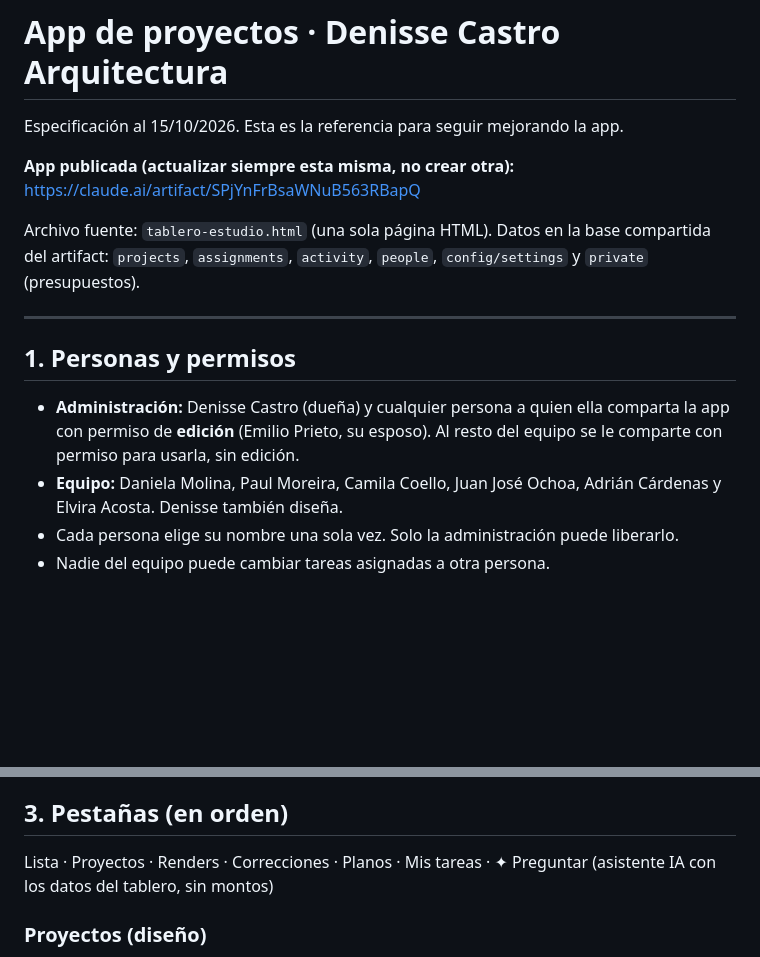
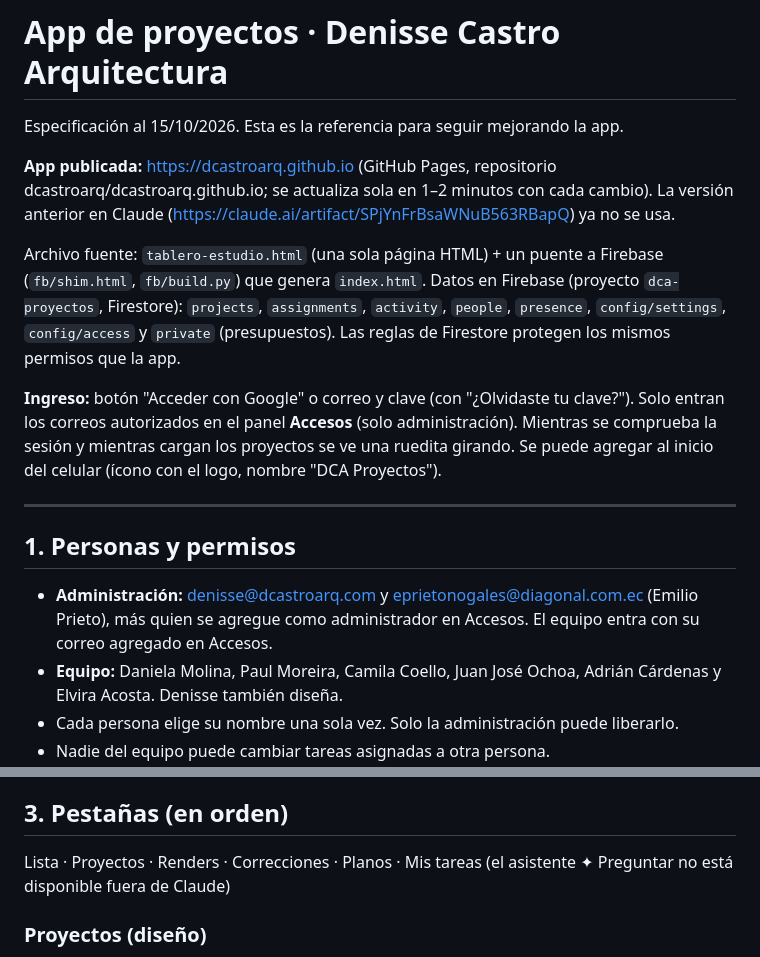
Before and after one commit to dcastroarq/dcastroarq.github.io, a Markdown page: especificacion.md, 2 parts joined by grey strips. Rendered like a GitHub page; blank space fills up the shorter version.

Commit message:
Especificación: Firebase, ingreso y ruedita de carga
Co-Authored-By: Claude Opus 5.5 <noreply@anthropic.com>
Claude-Session: https://claude.ai/code/session_01KVSdcFjbqyCJswDdyEp6Kr

```diff
--- a/especificacion.md
+++ b/especificacion.md
@@ -1,15 +1,17 @@
 # App de proyectos · Denisse Castro Arquitectura
 Especificación al 15/10/2026. Esta es la referencia para seguir mejorando la app.
 
-**App publicada (actualizar siempre esta misma, no crear otra):**
-https://claude.ai/artifact/SPjYnFrBsaWNuB563RBapQ
+**App publicada:** https://dcastroarq.github.io (GitHub Pages, repositorio dcastroarq/dcastroarq.github.io; se actualiza sola en 1–2 minutos con cada cambio).
+La versión anterior en Claude (https://claude.ai/artifact/SPjYnFrBsaWNuB563RBapQ) ya no se usa.
 
-Archivo fuente: `tablero-estudio.html` (una sola página HTML). Datos en la base compartida del artifact: `projects`, `assignments`, `activity`, `people`, `config/settings` y `private` (presupuestos).
+Archivo fuente: `tablero-estudio.html` (una sola página HTML) + un puente a Firebase (`fb/shim.html`, `fb/build.py`) que genera `index.html`. Datos en Firebase (proyecto `dca-proyectos`, Firestore): `projects`, `assignments`, `activity`, `people`, `presence`, `config/settings`, `config/access` y `private` (presupuestos). Las reglas de Firestore protegen los mismos permisos que la app.
+
+**Ingreso:** botón "Acceder con Google" o correo y clave (con "¿Olvidaste tu clave?"). Solo entran los correos autorizados en el panel **Accesos** (solo administración). Mientras se comprueba la sesión y mientras cargan los proyectos se ve una ruedita girando. Se puede agregar al inicio del celular (ícono con el logo, nombre "DCA Proyectos").
 
 ---
 
 ## 1. Personas y permisos
-- **Administración:** Denisse Castro (dueña) y cualquier persona a quien ella comparta la app con permiso de **edición** (Emilio Prieto, su esposo). Al resto del equipo se le comparte con permiso para usarla, sin edición.
+- **Administración:** denisse@dcastroarq.com y eprietonogales@diagonal.com.ec (Emilio Prieto), más quien se agregue como administrador en Accesos. El equipo entra con su correo agregado en Accesos.
 - **Equipo:** Daniela Molina, Paul Moreira, Camila Coello, Juan José Ochoa, Adrián Cárdenas y Elvira Acosta. Denisse también diseña.
 - Cada persona elige su nombre una sola vez. Solo la administración puede liberarlo.
 - Nadie del equipo puede cambiar tareas asignadas a otra persona.
@@ -36,7 +38,7 @@ Archivo fuente: `tablero-estudio.html` (una sola página HTML). Datos en la base
   - **Fachada:** toda área cuyo nombre empiece por "Fachada" o "Fachadas". Va directo a Renders con Paul y no aparece en Proyectos.
 
 ## 3. Pestañas (en orden)
-Lista · Proyectos · Renders · Correcciones · Planos · Mis tareas · ✦ Preguntar (asistente IA con los datos del tablero, sin montos)
+Lista · Proyectos · Renders · Correcciones · Planos · Mis tareas (el asistente ✦ Preguntar no está disponible fuera de Claude)
 
 ### Proyectos (diseño)
 - **Columnas:** Inicio → En proceso → Por revisar → Revisado 🔒.
```
